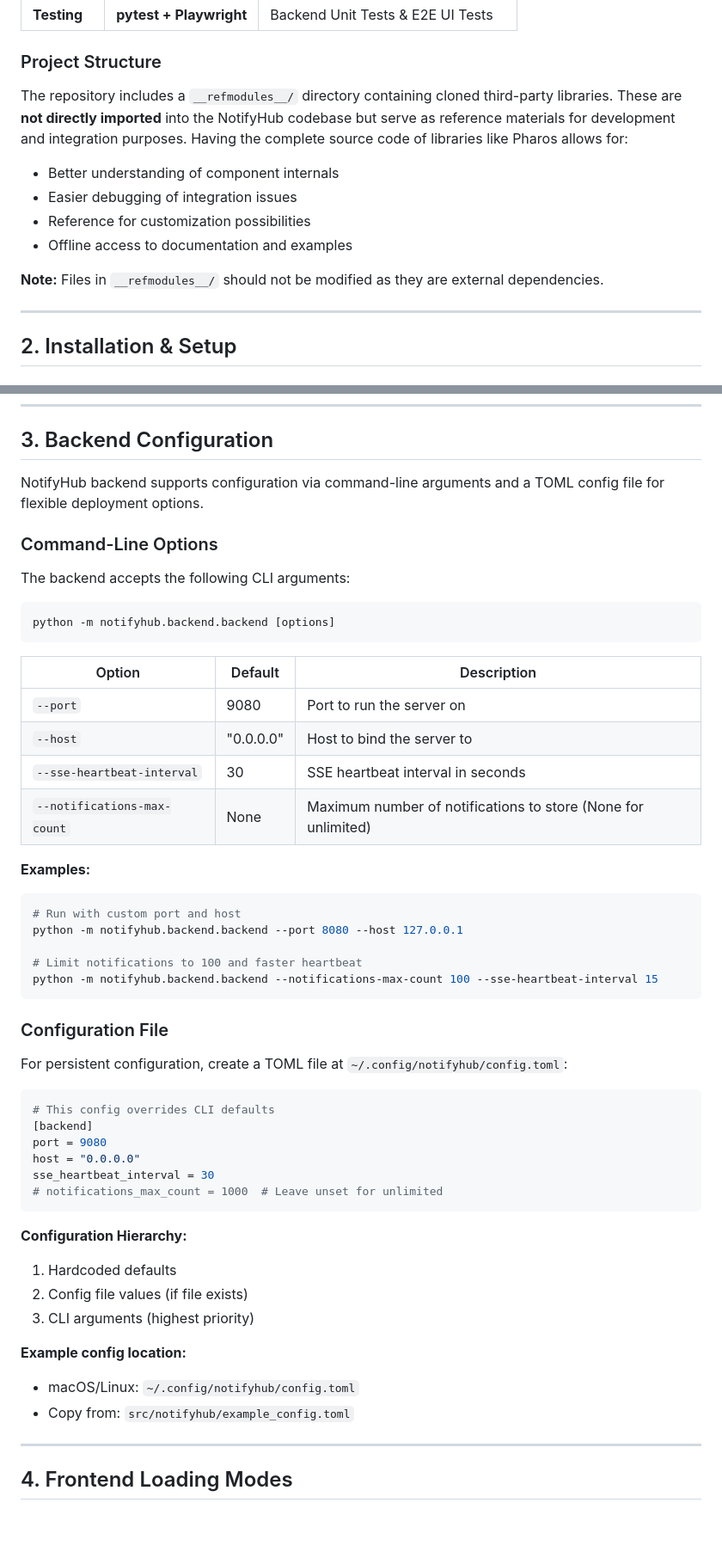
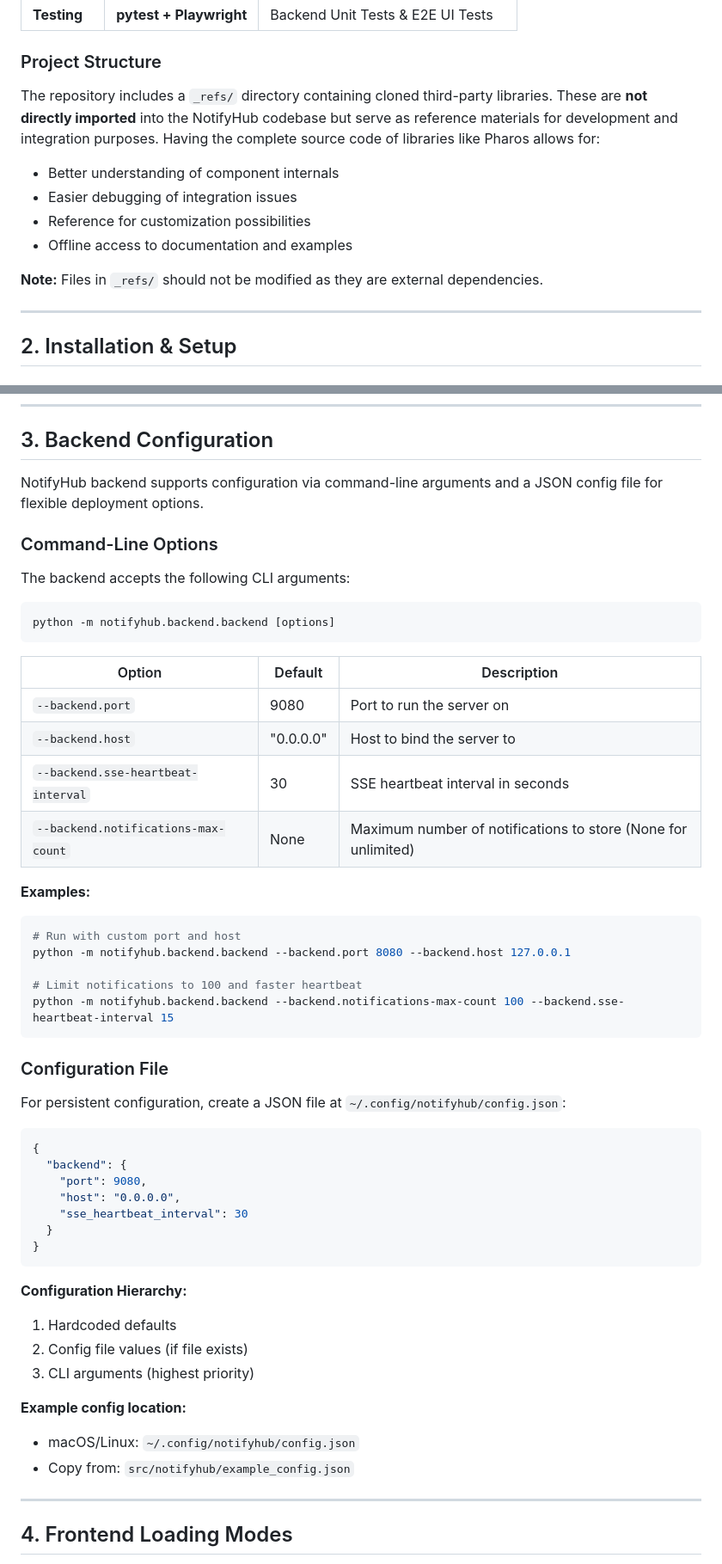
Before and after one commit to lamnguyenx/NotifyHub, a Markdown page: README.md, 2 parts joined by grey strips. Shown at 86% size. GitHub-like rendering; blank space fills up the shorter version.

````diff
--- a/README.md
+++ b/README.md
@@ -71,14 +69,14 @@ graph LR
 
 ### Project Structure
 
-The repository includes a `__refmodules__/` directory containing cloned third-party libraries. These are **not directly imported** into the NotifyHub codebase but serve as reference materials for development and integration purposes. Having the complete source code of libraries like Pharos allows for:
+The repository includes a `_refs/` directory containing cloned third-party libraries. These are **not directly imported** into the NotifyHub codebase but serve as reference materials for development and integration purposes. Having the complete source code of libraries like Pharos allows for:
 
 - Better understanding of component internals
 - Easier debugging of integration issues
 - Reference for customization possibilities
 - Offline access to documentation and examples
 
-**Note:** Files in `__refmodules__/` should not be modified as they are external dependencies.
+**Note:** Files in `_refs/` should not be modified as they are external dependencies.
 
 ---
 
@@ -125,7 +123,7 @@ This copies the plugin file from `src/notifyhub/plugins/opencode/notifyhub-plugi
 
 ## 3. Backend Configuration
 
-NotifyHub backend supports configuration via command-line arguments and a TOML config file for flexible deployment options.
+NotifyHub backend supports configuration via command-line arguments and a JSON config file for flexible deployment options.
 
 ### Command-Line Options
 
@@ -137,32 +135,33 @@ python -m notifyhub.backend.backend [options]
 
 | Option                      | Default   | Description                                                   |
 | --------------------------- | --------- | ------------------------------------------------------------- |
-| `--port`                    | 9080      | Port to run the server on                                     |
-| `--host`                    | "0.0.0.0" | Host to bind the server to                                    |
-| `--sse-heartbeat-interval`  | 30        | SSE heartbeat interval in seconds                             |
-| `--notifications-max-count` | None      | Maximum number of notifications to store (None for unlimited) |
+| `--backend.port`                    | 9080      | Port to run the server on                                     |
+| `--backend.host`                    | "0.0.0.0" | Host to bind the server to                                    |
+| `--backend.sse-heartbeat-interval`  | 30        | SSE heartbeat interval in seconds                             |
+| `--backend.notifications-max-count` | None      | Maximum number of notifications to store (None for unlimited) |
 
 **Examples:**
 
 ```bash
 # Run with custom port and host
-python -m notifyhub.backend.backend --port 8080 --host 127.0.0.1
+python -m notifyhub.backend.backend --backend.port 8080 --backend.host 127.0.0.1
 
 # Limit notifications to 100 and faster heartbeat
-python -m notifyhub.backend.backend --notifications-max-count 100 --sse-heartbeat-interval 15
+python -m notifyhub.backend.backend --backend.notifications-max-count 100 --backend.sse-heartbeat-interval 15
 ```
 
 ### Configuration File
 
-For persistent configuration, create a TOML file at `~/.config/notifyhub/config.toml`:
+For persistent configuration, create a JSON file at `~/.config/notifyhub/config.json`:
 
-```toml
-# This config overrides CLI defaults
-[backend]
-port = 9080
-host = "0.0.0.0"
-sse_heartbeat_interval = 30
-# notifications_max_count = 1000  # Leave unset for unlimited
+```json
+{
+  "backend": {
+    "port": 9080,
+    "host": "0.0.0.0",
+    "sse_heartbeat_interval": 30
+  }
+}
 ```
 
 **Configuration Hierarchy:**
@@ -171,8 +170,8 @@ sse_heartbeat_interval = 30
 3. CLI arguments (highest priority)
 
 **Example config location:**
-- macOS/Linux: `~/.config/notifyhub/config.toml`
-- Copy from: `src/notifyhub/example_config.toml`
+- macOS/Linux: `~/.config/notifyhub/config.json`
+- Copy from: `src/notifyhub/example_config.json`
 
 ---
 
````
Also changed, not shown: other parts of README.md (+16 -43 lines).
